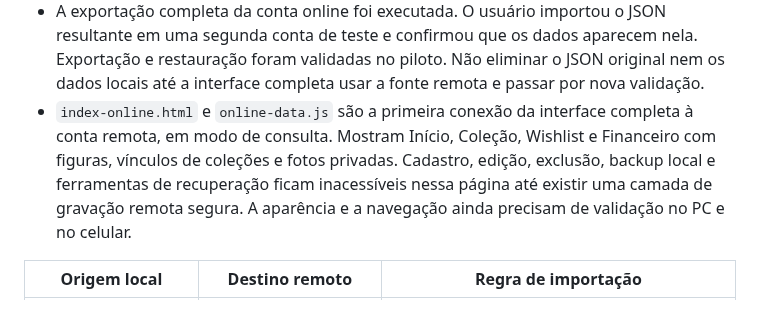
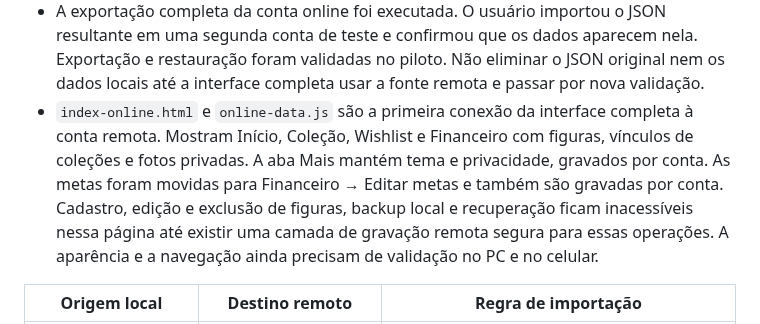
Before and after one commit to SaileOnerb/curio, a Markdown page: docs/online-migration.md, the part around the change. GitHub-like rendering.

Commit message:
Restore online settings and Finance goal editor: docs/online-migration.md

```diff
--- a/docs/online-migration.md
+++ b/docs/online-migration.md
@@ -36,10 +36,12 @@ e a chave publicável podem aparecer no cliente, sempre com RLS ativo.
   Não eliminar o JSON original nem os dados locais até a interface completa
   usar a fonte remota e passar por nova validação.
 - `index-online.html` e `online-data.js` são a primeira conexão da interface
-  completa à conta remota, em modo de consulta. Mostram Início, Coleção,
-  Wishlist e Financeiro com figuras, vínculos de coleções e fotos privadas.
-  Cadastro, edição, exclusão, backup local e ferramentas de recuperação ficam
-  inacessíveis nessa página até existir uma camada de gravação remota segura.
+  completa à conta remota. Mostram Início, Coleção, Wishlist e Financeiro com
+  figuras, vínculos de coleções e fotos privadas. A aba Mais mantém tema e
+  privacidade, gravados por conta. As metas foram movidas para Financeiro →
+  Editar metas e também são gravadas por conta. Cadastro, edição e exclusão
+  de figuras, backup local e recuperação ficam inacessíveis nessa página até
+  existir uma camada de gravação remota segura para essas operações.
   A aparência e a navegação ainda precisam de validação no PC e no celular.
 
 | Origem local | Destino remoto | Regra de importação |
```
